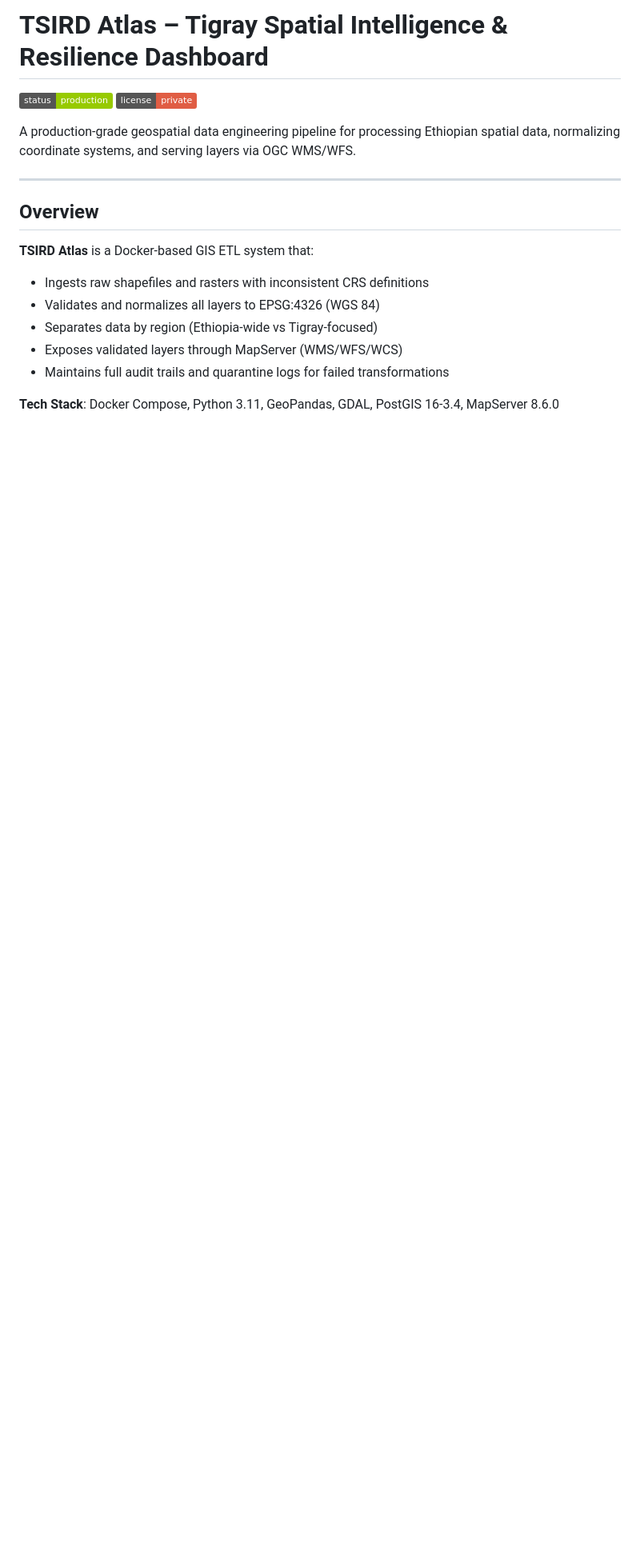
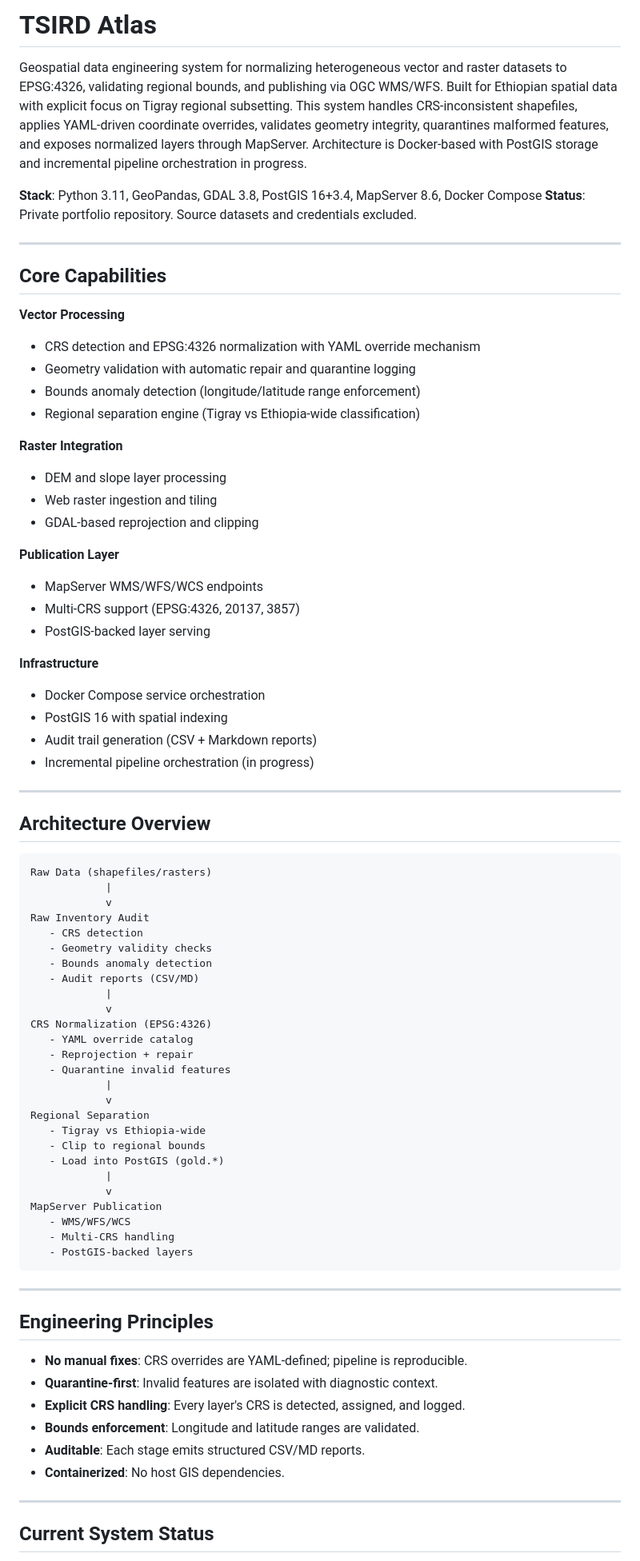
Before and after one commit to fikrukidane/tsird-atlas, a Markdown page: README.md, the part around one of its changes. Shown at 80% size. Rendered like a GitHub page; badges without logos; blank space fills up the shorter version.

Commit message:
Add refined README opening section

````diff
--- a/README.md
+++ b/README.md
@@ -1,19 +1,81 @@
-# TSIRD Atlas – Tigray Spatial Intelligence & Resilience Dashboard
+# TSIRD Atlas
 
-[![Status](https://img.shields.io/badge/status-production-green)]()
-[![License](https://img.shields.io/badge/license-private-red)]()
+Geospatial data engineering system for normalizing heterogeneous vector and raster datasets to EPSG:4326, validating regional bounds, and publishing via OGC WMS/WFS. Built for Ethiopian spatial data with explicit focus on Tigray regional subsetting. This system handles CRS-inconsistent shapefiles, applies YAML-driven coordinate overrides, validates geometry integrity, quarantines malformed features, and exposes normalized layers through MapServer. Architecture is Docker-based with PostGIS storage and incremental pipeline orchestration in progress.
 
-A production-grade geospatial data engineering pipeline for processing Ethiopian spatial data, normalizing coordinate systems, and serving layers via OGC WMS/WFS.
+**Stack**: Python 3.11, GeoPandas, GDAL 3.8, PostGIS 16+3.4, MapServer 8.6, Docker Compose
+**Status**: Private portfolio repository. Source datasets and credentials excluded.
 
 ---
 
-## Overview
+## Core Capabilities
 
-**TSIRD Atlas** is a Docker-based GIS ETL system that:
-- Ingests raw shapefiles and rasters with inconsistent CRS definitions
-- Validates and normalizes all layers to EPSG:4326 (WGS 84)
-- Separates data by region (Ethiopia-wide vs Tigray-focused)
-- Exposes validated layers through MapServer (WMS/WFS/WCS)
-- Maintains full audit trails and quarantine logs for failed transformations
+**Vector Processing**
+- CRS detection and EPSG:4326 normalization with YAML override mechanism
+- Geometry validation with automatic repair and quarantine logging
+- Bounds anomaly detection (longitude/latitude range enforcement)
+- Regional separation engine (Tigray vs Ethiopia-wide classification)
 
-**Tech Stack**: Docker Compose, Python 3.11, GeoPandas, GDAL, PostGIS 16-3.4, MapServer 8.6.0
+**Raster Integration**
+- DEM and slope layer processing
+- Web raster ingestion and tiling
+- GDAL-based reprojection and clipping
+
+**Publication Layer**
+- MapServer WMS/WFS/WCS endpoints
+- Multi-CRS support (EPSG:4326, 20137, 3857)
+- PostGIS-backed layer serving
+
+**Infrastructure**
+- Docker Compose service orchestration
+- PostGIS 16 with spatial indexing
+- Audit trail generation (CSV + Markdown reports)
+- Incremental pipeline orchestration (in progress)
+
+---
+
+## Architecture Overview
+
+```
+Raw Data (shapefiles/rasters)
+            |
+            v
+Raw Inventory Audit
+   - CRS detection
+   - Geometry validity checks
+   - Bounds anomaly detection
+   - Audit reports (CSV/MD)
+            |
+            v
+CRS Normalization (EPSG:4326)
+   - YAML override catalog
+   - Reprojection + repair
+   - Quarantine invalid features
+            |
+            v
+Regional Separation
+   - Tigray vs Ethiopia-wide
+   - Clip to regional bounds
+   - Load into PostGIS (gold.*)
+            |
+            v
+MapServer Publication
+   - WMS/WFS/WCS
+   - Multi-CRS handling
+   - PostGIS-backed layers
+```
+
+---
+
+## Engineering Principles
+
+- **No manual fixes**: CRS overrides are YAML-defined; pipeline is reproducible.
+- **Quarantine-first**: Invalid features are isolated with diagnostic context.
+- **Explicit CRS handling**: Every layer's CRS is detected, assigned, and logged.
+- **Bounds enforcement**: Longitude and latitude ranges are validated.
+- **Auditable**: Each stage emits structured CSV/MD reports.
+- **Containerized**: No host GIS dependencies.
+
+---
+
+## Current System Status
+
````
Also changed, not shown: other parts of README.md (+17 -0 lines).
